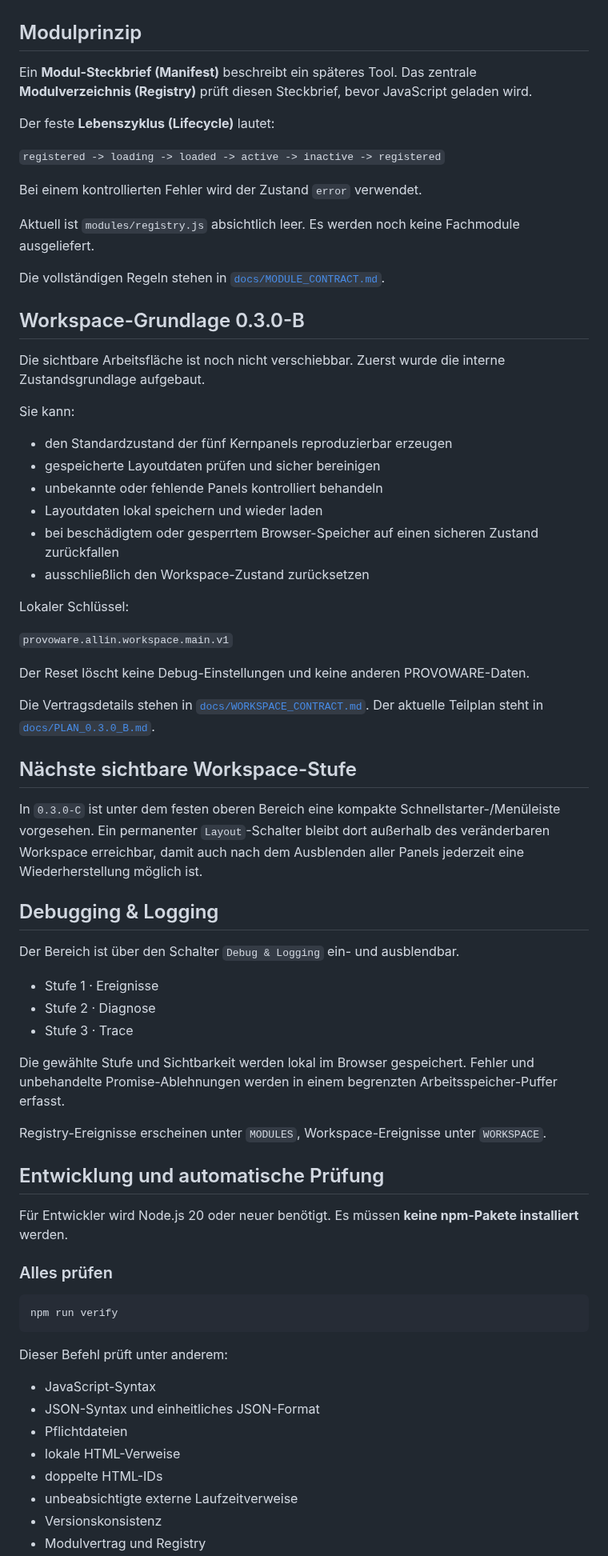
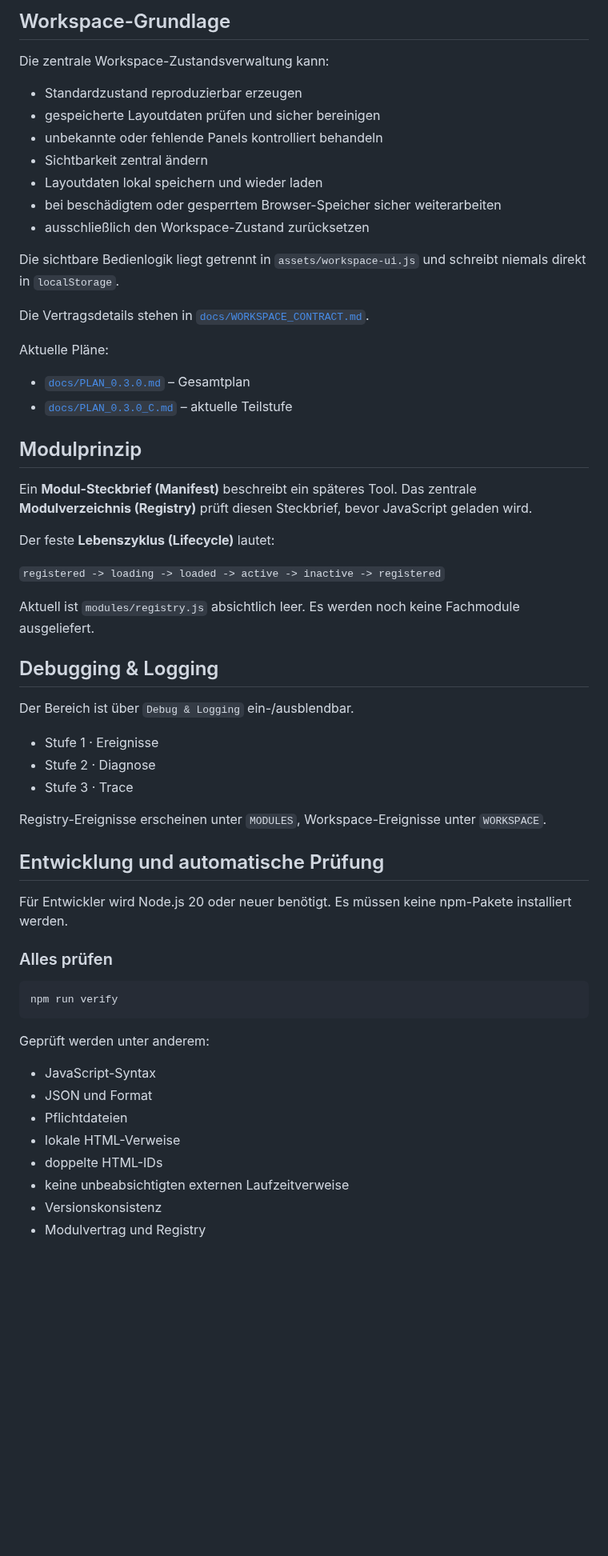
Before and after one commit to provoware/PROVOWARE, a Markdown page: README.md, the part around one of its changes. Shown at 80% size. Drawn GitHub-style; blank space fills up the shorter version.

Commit message:
README: sichtbare Layoutsteuerung 0.3.0-C dokumentieren

````diff
--- a/README.md
+++ b/README.md
@@ -24,3 +67,24 @@ Die Bereiche enthalten weiterhin keine erfundenen Fachfunktionen.
+## Workspace-Grundlage
+
+Die zentrale Workspace-Zustandsverwaltung kann:
+
+- Standardzustand reproduzierbar erzeugen
+- gespeicherte Layoutdaten prüfen und sicher bereinigen
+- unbekannte oder fehlende Panels kontrolliert behandeln
+- Sichtbarkeit zentral ändern
+- Layoutdaten lokal speichern und wieder laden
+- bei beschädigtem oder gesperrtem Browser-Speicher sicher weiterarbeiten
+- ausschließlich den Workspace-Zustand zurücksetzen
+
+Die sichtbare Bedienlogik liegt getrennt in `assets/workspace-ui.js` und schreibt niemals direkt in `localStorage`.
+
+Die Vertragsdetails stehen in [`docs/WORKSPACE_CONTRACT.md`](docs/WORKSPACE_CONTRACT.md).
+
+Aktuelle Pläne:
+
+- [`docs/PLAN_0.3.0.md`](docs/PLAN_0.3.0.md) – Gesamtplan
+- [`docs/PLAN_0.3.0_C.md`](docs/PLAN_0.3.0_C.md) – aktuelle Teilstufe
+
 ## Modulprinzip
 
 Ein **Modul-Steckbrief (Manifest)** beschreibt ein späteres Tool. Das zentrale **Modulverzeichnis (Registry)** prüft diesen Steckbrief, bevor JavaScript geladen wird.
@@ -29,52 +93,21 @@ Der feste **Lebenszyklus (Lifecycle)** lautet:
 
 `registered -> loading -> loaded -> active -> inactive -> registered`
 
-Bei einem kontrollierten Fehler wird der Zustand `error` verwendet.
-
 Aktuell ist `modules/registry.js` absichtlich leer. Es werden noch keine Fachmodule ausgeliefert.
-
-Die vollständigen Regeln stehen in [`docs/MODULE_CONTRACT.md`](docs/MODULE_CONTRACT.md).
-
-## Workspace-Grundlage 0.3.0-B
-
-Die sichtbare Arbeitsfläche ist noch nicht verschiebbar. Zuerst wurde die interne Zustandsgrundlage aufgebaut.
-
-Sie kann:
-
-- den Standardzustand der fünf Kernpanels reproduzierbar erzeugen
-- gespeicherte Layoutdaten prüfen und sicher bereinigen
-- unbekannte oder fehlende Panels kontrolliert behandeln
-- Layoutdaten lokal speichern und wieder laden
-- bei beschädigtem oder gesperrtem Browser-Speicher auf einen sicheren Zustand zurückfallen
-- ausschließlich den Workspace-Zustand zurücksetzen
-
-Lokaler Schlüssel:
-
-`provoware.allin.workspace.main.v1`
-
-Der Reset löscht keine Debug-Einstellungen und keine anderen PROVOWARE-Daten.
-
-Die Vertragsdetails stehen in [`docs/WORKSPACE_CONTRACT.md`](docs/WORKSPACE_CONTRACT.md). Der aktuelle Teilplan steht in [`docs/PLAN_0.3.0_B.md`](docs/PLAN_0.3.0_B.md).
-
-## Nächste sichtbare Workspace-Stufe
-
-In `0.3.0-C` ist unter dem festen oberen Bereich eine kompakte Schnellstarter-/Menüleiste vorgesehen. Ein permanenter `Layout`-Schalter bleibt dort außerhalb des veränderbaren Workspace erreichbar, damit auch nach dem Ausblenden aller Panels jederzeit eine Wiederherstellung möglich ist.
 
 ## Debugging & Logging
 
-Der Bereich ist über den Schalter `Debug & Logging` ein- und ausblendbar.
+Der Bereich ist über `Debug & Logging` ein-/ausblendbar.
 
 - Stufe 1 · Ereignisse
 - Stufe 2 · Diagnose
 - Stufe 3 · Trace
 
-Die gewählte Stufe und Sichtbarkeit werden lokal im Browser gespeichert. Fehler und unbehandelte Promise-Ablehnungen werden in einem begrenzten Arbeitsspeicher-Puffer erfasst.
-
 Registry-Ereignisse erscheinen unter `MODULES`, Workspace-Ereignisse unter `WORKSPACE`.
 
 ## Entwicklung und automatische Prüfung
 
-Für Entwickler wird Node.js 20 oder neuer benötigt. Es müssen **keine npm-Pakete installiert** werden.
+Für Entwickler wird Node.js 20 oder neuer benötigt. Es müssen keine npm-Pakete installiert werden.
 
 ### Alles prüfen
 
@@ -82,13 +115,13 @@ Für Entwickler wird Node.js 20 oder neuer benötigt. Es müssen **keine npm-Pak
 npm run verify
 ```
 
-Dieser Befehl prüft unter anderem:
+Geprüft werden unter anderem:
 
 - JavaScript-Syntax
-- JSON-Syntax und einheitliches JSON-Format
+- JSON und Format
 - Pflichtdateien
 - lokale HTML-Verweise
 - doppelte HTML-IDs
-- unbeabsichtigte externe Laufzeitverweise
+- keine unbeabsichtigten externen Laufzeitverweise
 - Versionskonsistenz
 - Modulvertrag und Registry
````
Also changed, not shown: other parts of README.md (+66 -22 lines).
